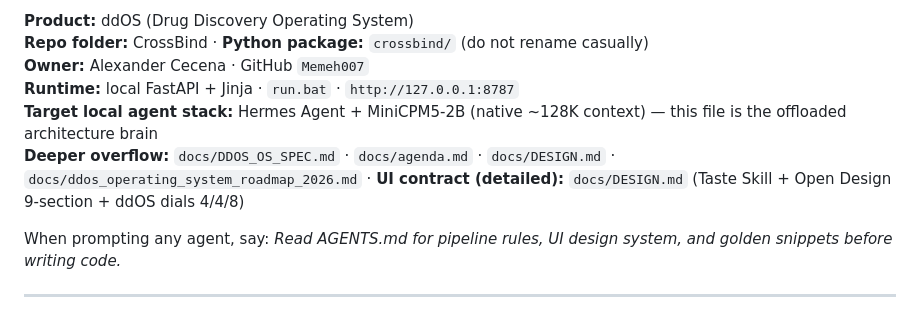
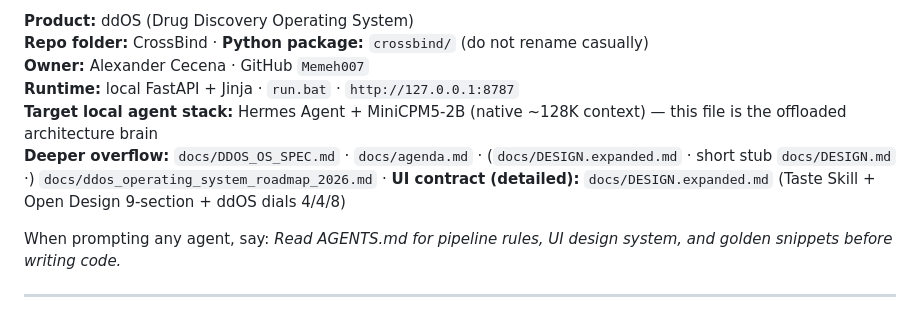
Before and after one commit to Memeh007/CrossBind, a Markdown page: AGENTS.md, the part around the change. Rendered like a GitHub page.

Commit message:
docs: point AGENTS overflow at DESIGN.expanded.md

```diff
--- a/AGENTS.md
+++ b/AGENTS.md
@@ -8,7 +8,7 @@ If a chat request conflicts with this file, **this file wins** unless Alexander
 **Owner:** Alexander Cecena · GitHub `Memeh007`
 **Runtime:** local FastAPI + Jinja · `run.bat` · `http://127.0.0.1:8787`
 **Target local agent stack:** Hermes Agent + MiniCPM5-2B (native ~128K context) — this file is the offloaded architecture brain
-**Deeper overflow:** `docs/DDOS_OS_SPEC.md` · `docs/agenda.md` · `docs/DESIGN.md` · `docs/ddos_operating_system_roadmap_2026.md` · **UI contract (detailed):** `docs/DESIGN.md` (Taste Skill + Open Design 9-section + ddOS dials 4/4/8)
+**Deeper overflow:** `docs/DDOS_OS_SPEC.md` · `docs/agenda.md` · (`docs/DESIGN.expanded.md` · short stub `docs/DESIGN.md` ·) `docs/ddos_operating_system_roadmap_2026.md` · **UI contract (detailed):** `docs/DESIGN.expanded.md` (Taste Skill + Open Design 9-section + ddOS dials 4/4/8)
 
 When prompting any agent, say: *Read AGENTS.md for pipeline rules, UI design system, and golden snippets before writing code.*
 
```
